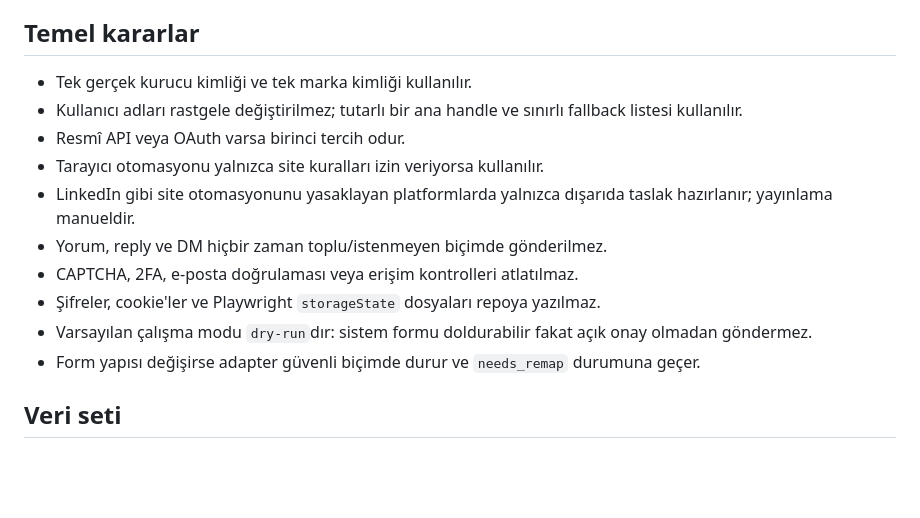
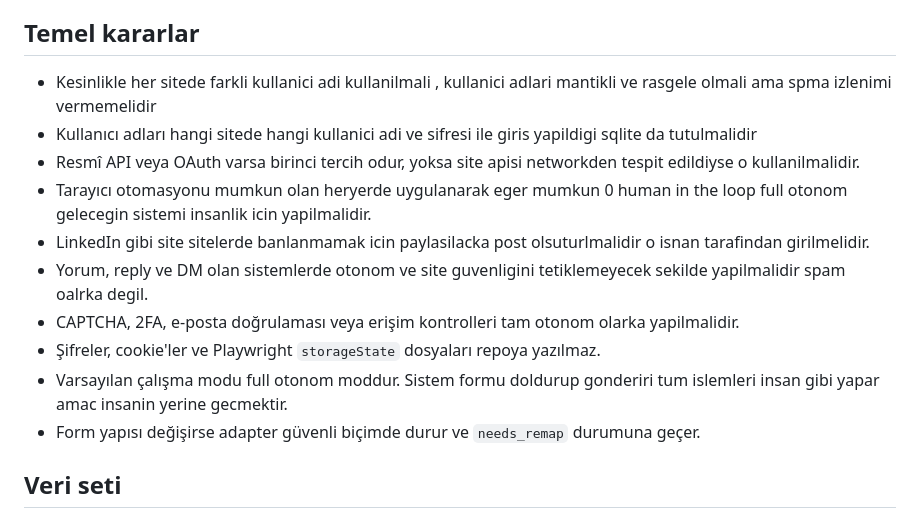
Before and after one commit to AgentForge-Labs/ai-marketing-agent, a Markdown page: README.md, the part around the change. GitHub-like rendering; blank space fills up the shorter version.

Commit message:
Güncelleme: Kullanıcı adı ve otomasyon kurallarını ekle
Güncellemeler, kullanıcı adı yönetimi ve otomasyon süreçleri için yeni kurallar eklenmiştir. Ayrıca, varsayılan çalışma modunun değişimi belirtilmiştir.

```diff
--- a/README.md
+++ b/README.md
@@ -6,15 +6,15 @@ Bu repo şu an dokümantasyon ve şema aşamasındadır. Amaç, 1.000 kanala ayn
 
 ## Temel kararlar
 
-- Tek gerçek kurucu kimliği ve tek marka kimliği kullanılır.
-- Kullanıcı adları rastgele değiştirilmez; tutarlı bir ana handle ve sınırlı fallback listesi kullanılır.
-- Resmî API veya OAuth varsa birinci tercih odur.
-- Tarayıcı otomasyonu yalnızca site kuralları izin veriyorsa kullanılır.
-- LinkedIn gibi site otomasyonunu yasaklayan platformlarda yalnızca dışarıda taslak hazırlanır; yayınlama manueldir.
-- Yorum, reply ve DM hiçbir zaman toplu/istenmeyen biçimde gönderilmez.
-- CAPTCHA, 2FA, e-posta doğrulaması veya erişim kontrolleri atlatılmaz.
+- Kesinlikle her sitede farkli kullanici adi kullanilmali , kullanici adlari mantikli ve rasgele olmali ama spma izlenimi vermemelidir
+- Kullanıcı adları hangi sitede hangi kullanici adi ve sifresi ile giris yapildigi sqlite da tutulmalidir
+- Resmî API veya OAuth varsa birinci tercih odur, yoksa site apisi networkden tespit edildiyse o kullanilmalidir.
+- Tarayıcı otomasyonu mumkun olan heryerde uygulanarak eger mumkun 0 human in the loop full otonom gelecegin sistemi insanlik icin yapilmalidir.
+- LinkedIn gibi site sitelerde banlanmamak icin paylasilacka post olsuturlmalidir o isnan tarafindan girilmelidir.
+- Yorum, reply ve DM olan sistemlerde otonom ve site guvenligini tetiklemeyecek sekilde yapilmalidir spam oalrka degil.
+- CAPTCHA, 2FA, e-posta doğrulaması veya erişim kontrolleri tam otonom olarka yapilmalidir.
 - Şifreler, cookie'ler ve Playwright `storageState` dosyaları repoya yazılmaz.
-- Varsayılan çalışma modu `dry-run`dır: sistem formu doldurabilir fakat açık onay olmadan göndermez.
+- Varsayılan çalışma modu full otonom moddur. Sistem formu doldurup gonderiri tum islemleri insan gibi yapar amac insanin yerine gecmektir.
 - Form yapısı değişirse adapter güvenli biçimde durur ve `needs_remap` durumuna geçer.
 
 ## Veri seti
```
